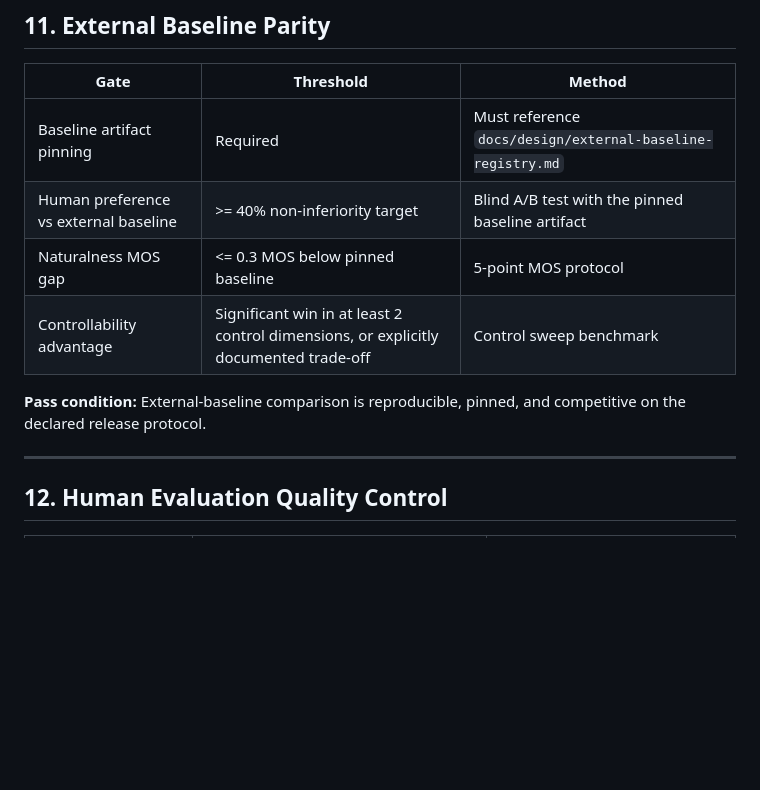
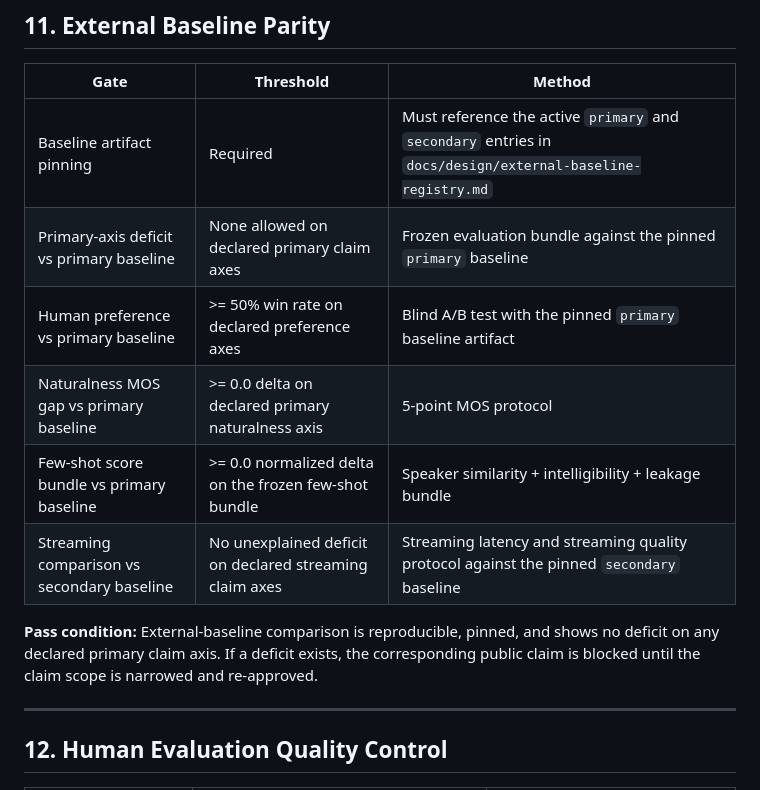
Before and after one commit to kjranyone/TMRVC, a Markdown page: docs/design/acceptance-thresholds.md, the part around the change. Drawn GitHub-style; blank space fills up the shorter version.

```diff
--- a/docs/design/acceptance-thresholds.md
+++ b/docs/design/acceptance-thresholds.md
@@ -143,12 +143,14 @@ pointer update, `uclm_core`, and the active waveform decoder used in the real-ti
 
 | Gate | Threshold | Method |
 |------|-----------|--------|
-| Baseline artifact pinning | Required | Must reference `docs/design/external-baseline-registry.md` |
-| Human preference vs external baseline | >= 40% non-inferiority target | Blind A/B test with the pinned baseline artifact |
-| Naturalness MOS gap | <= 0.3 MOS below pinned baseline | 5-point MOS protocol |
-| Controllability advantage | Significant win in at least 2 control dimensions, or explicitly documented trade-off | Control sweep benchmark |
+| Baseline artifact pinning | Required | Must reference the active `primary` and `secondary` entries in `docs/design/external-baseline-registry.md` |
+| Primary-axis deficit vs primary baseline | None allowed on declared primary claim axes | Frozen evaluation bundle against the pinned `primary` baseline |
+| Human preference vs primary baseline | >= 50% win rate on declared preference axes | Blind A/B test with the pinned `primary` baseline artifact |
+| Naturalness MOS gap vs primary baseline | >= 0.0 delta on declared primary naturalness axis | 5-point MOS protocol |
+| Few-shot score bundle vs primary baseline | >= 0.0 normalized delta on the frozen few-shot bundle | Speaker similarity + intelligibility + leakage bundle |
+| Streaming comparison vs secondary baseline | No unexplained deficit on declared streaming claim axes | Streaming latency and streaming quality protocol against the pinned `secondary` baseline |
 
-**Pass condition:** External-baseline comparison is reproducible, pinned, and competitive on the declared release protocol.
+**Pass condition:** External-baseline comparison is reproducible, pinned, and shows no deficit on any declared primary claim axis. If a deficit exists, the corresponding public claim is blocked until the claim scope is narrowed and re-approved.
 
 ---
 
```
Also changed, not shown: docs/design/external-baseline-registry.md (+39 -28 lines), docs/design/integration-report-template.md (+3 -0 lines).
